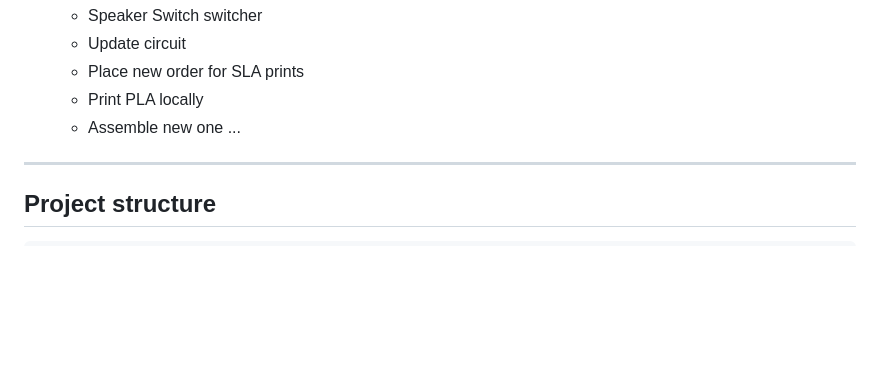
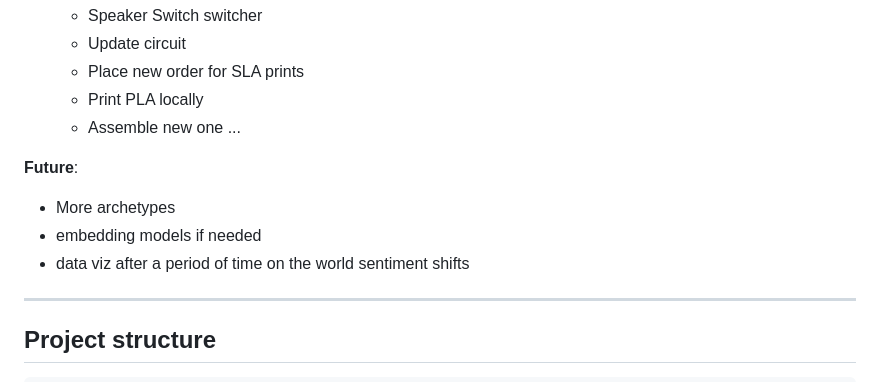
Before and after one commit to dattasaurabh82/current_state, a Markdown page: README.md, the part around the change. Rendered like a GitHub page; blank space fills up the shorter version.

Commit message:
docs: update future plans section in README

```diff
--- a/README.md
+++ b/README.md
@@ -15,6 +15,11 @@
   - Place new order for SLA prints
   - Print PLA locally
   - Assemble new one ...
+
+**Future**:
+- More archetypes
+- embedding models if needed
+- data viz after a period of time on the world sentiment shifts
 ---
 
 ## Project structure
```
